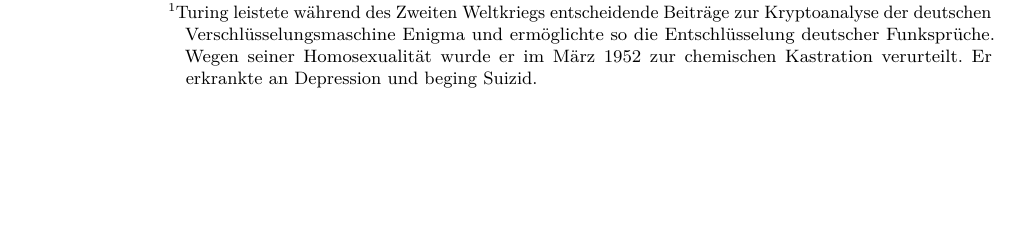
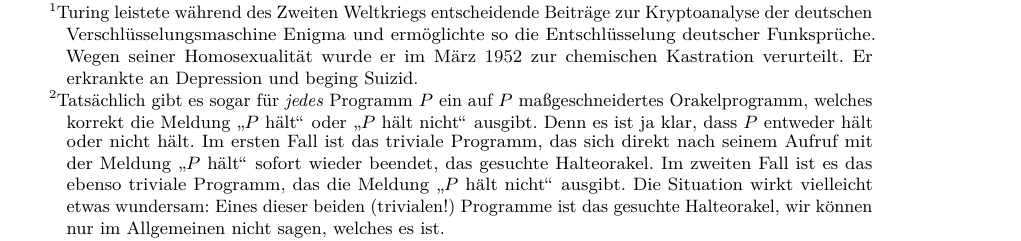
Before and after one commit to iblech/mathezirkel-kurs, a LaTeX document (thema11-goedel/skript.tex): part of page 2 of 6 before the commit and part of page 3 of 6 after it, cut so that both start at the same text, the shorter picture padded with empty space. Compiled offline with pdfLaTeX.

Commit message:
Eine Konsequenz klassischer Logik

```diff
--- a/thema11-goedel/skript.tex
+++ b/thema11-goedel/skript.tex
@@ -121,3 +121,14 @@
 10.000 Rechenschritte abwarten. Wenn~$P$ bis dahin aber nicht gehalten hat,
 wissen wir immer noch nicht, ob~$P$ später halten wird oder nicht.
 \end{bem}
+
+\begin{bem}Einzelne Instanzen des Halteproblems können durchaus algorithmisch
+lösbar sein,\footnote{Tatsächlich gibt es sogar für \emph{jedes} Programm~$P$
+ein auf~$P$ maßgeschneidertes Orakelprogramm, welches korrekt die Meldung~"`$P$
+hält"' oder~"`$P$ hält nicht"' ausgibt. Denn es ist ja klar, dass~$P$ entweder
+hält oder nicht hält.  Im ersten Fall ist das triviale Programm, das sich
+direkt nach seinem Aufruf mit der Meldung~"`$P$ hält"' sofort wieder beendet,
+das gesuchte Halteorakel. Im zweiten Fall ist es das ebenso triviale Programm,
+das die Meldung~"`$P$ hält nicht"' ausgibt. Die Situation wirkt vielleicht
+etwas wundersam: Eines dieser beiden (trivialen!) Programme ist das gesuchte
+Halteorakel, wir können nur im Allgemeinen nicht sagen, welches es ist.}
```
Also changed, not shown: thema11-goedel/skript.tex (4 more changed lines).
